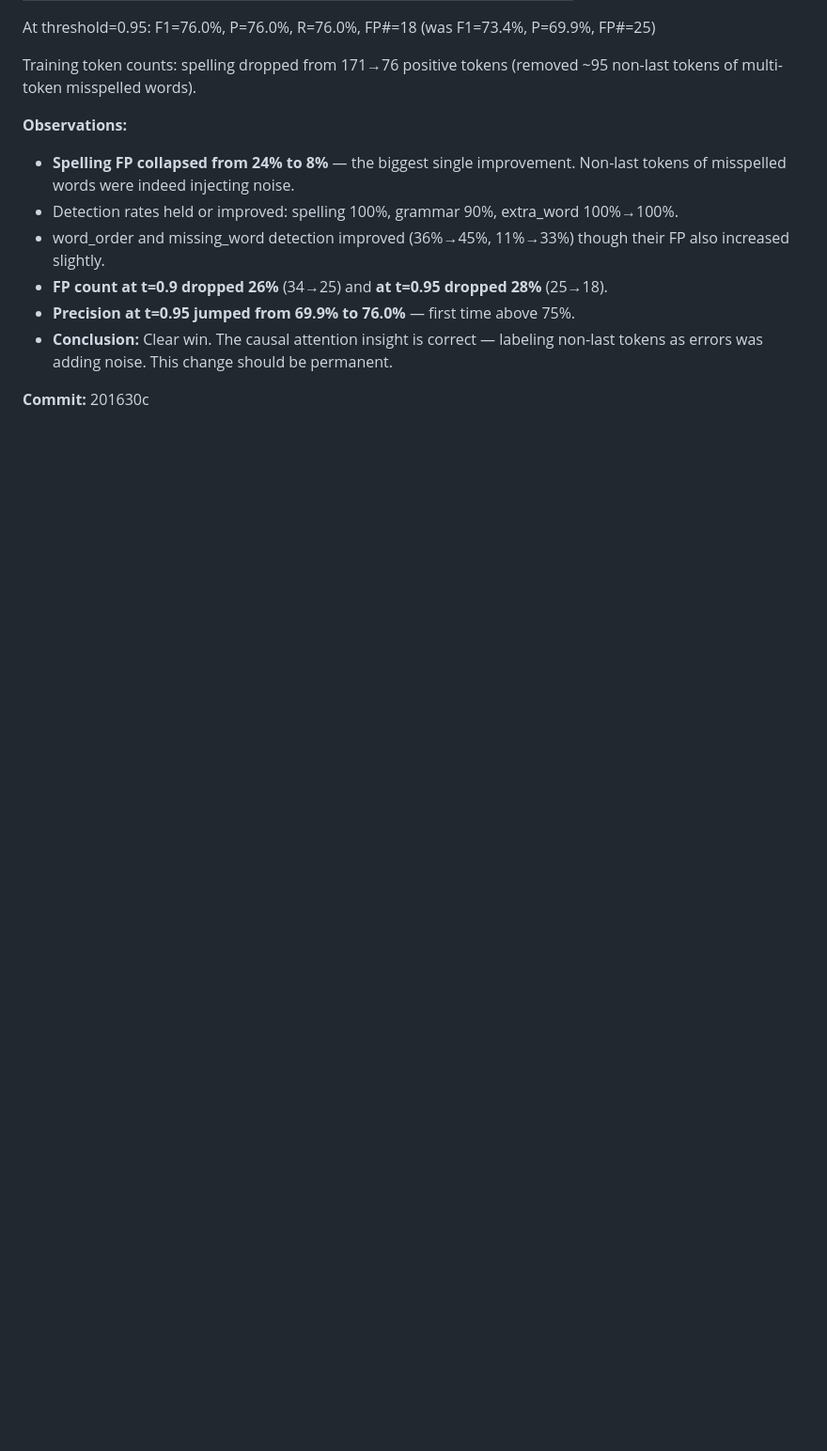
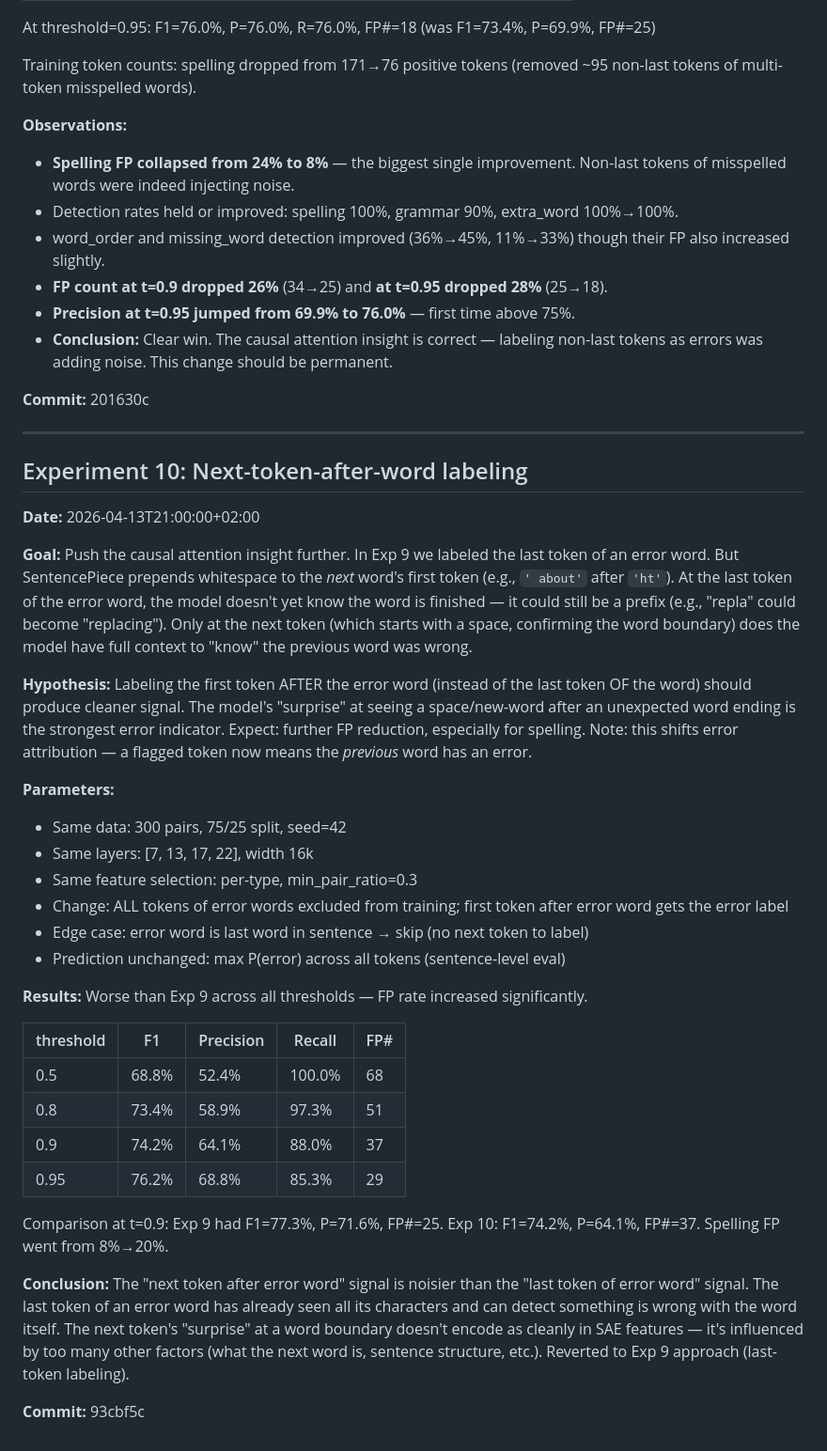
Before and after one commit to tomaszrewak/lan-ick, a Markdown page: experiments/log.md, the part around the change. Shown at 94% size. GitHub-like rendering; blank space fills up the shorter version.

Commit message:
Experiment 10: Next-token-after-word labeling (failed)

```diff
--- a/experiments/log.md
+++ b/experiments/log.md
@@ -400,3 +400,36 @@ Training token counts: spelling dropped from 171→76 positive tokens (removed ~
 - **Conclusion:** Clear win. The causal attention insight is correct — labeling non-last tokens as errors was adding noise. This change should be permanent.
 
 **Commit:** 201630c
+
+---
+
+## Experiment 10: Next-token-after-word labeling
+
+**Date:** 2026-04-13T21:00:00+02:00
+
+**Goal:** Push the causal attention insight further. In Exp 9 we labeled the last token of an error word. But SentencePiece prepends whitespace to the *next* word's first token (e.g., `' about'` after `'ht'`). At the last token of the error word, the model doesn't yet know the word is finished — it could still be a prefix (e.g., "repla" could become "replacing"). Only at the next token (which starts with a space, confirming the word boundary) does the model have full context to "know" the previous word was wrong.
+
+**Hypothesis:** Labeling the first token AFTER the error word (instead of the last token OF the word) should produce cleaner signal. The model's "surprise" at seeing a space/new-word after an unexpected word ending is the strongest error indicator. Expect: further FP reduction, especially for spelling. Note: this shifts error attribution — a flagged token now means the *previous* word has an error.
+
+**Parameters:**
+- Same data: 300 pairs, 75/25 split, seed=42
+- Same layers: [7, 13, 17, 22], width 16k
+- Same feature selection: per-type, min_pair_ratio=0.3
+- Change: ALL tokens of error words excluded from training; first token after error word gets the error label
+- Edge case: error word is last word in sentence → skip (no next token to label)
+- Prediction unchanged: max P(error) across all tokens (sentence-level eval)
+
+**Results:** Worse than Exp 9 across all thresholds — FP rate increased significantly.
+
+| threshold | F1    | Precision | Recall | FP#  |
+|-----------|-------|-----------|--------|------|
+| 0.5       | 68.8% | 52.4%     | 100.0% | 68   |
+| 0.8       | 73.4% | 58.9%     | 97.3%  | 51   |
+| 0.9       | 74.2% | 64.1%     | 88.0%  | 37   |
+| 0.95      | 76.2% | 68.8%     | 85.3%  | 29   |
+
+Comparison at t=0.9: Exp 9 had F1=77.3%, P=71.6%, FP#=25. Exp 10: F1=74.2%, P=64.1%, FP#=37. Spelling FP went from 8%→20%.
+
+**Conclusion:** The "next token after error word" signal is noisier than the "last token of error word" signal. The last token of an error word has already seen all its characters and can detect something is wrong with the word itself. The next token's "surprise" at a word boundary doesn't encode as cleanly in SAE features — it's influenced by too many other factors (what the next word is, sentence structure, etc.). Reverted to Exp 9 approach (last-token labeling).
+
+**Commit:** 93cbf5c
```
Also changed, not shown: experiments/ideas.md (+3 -0 lines).
